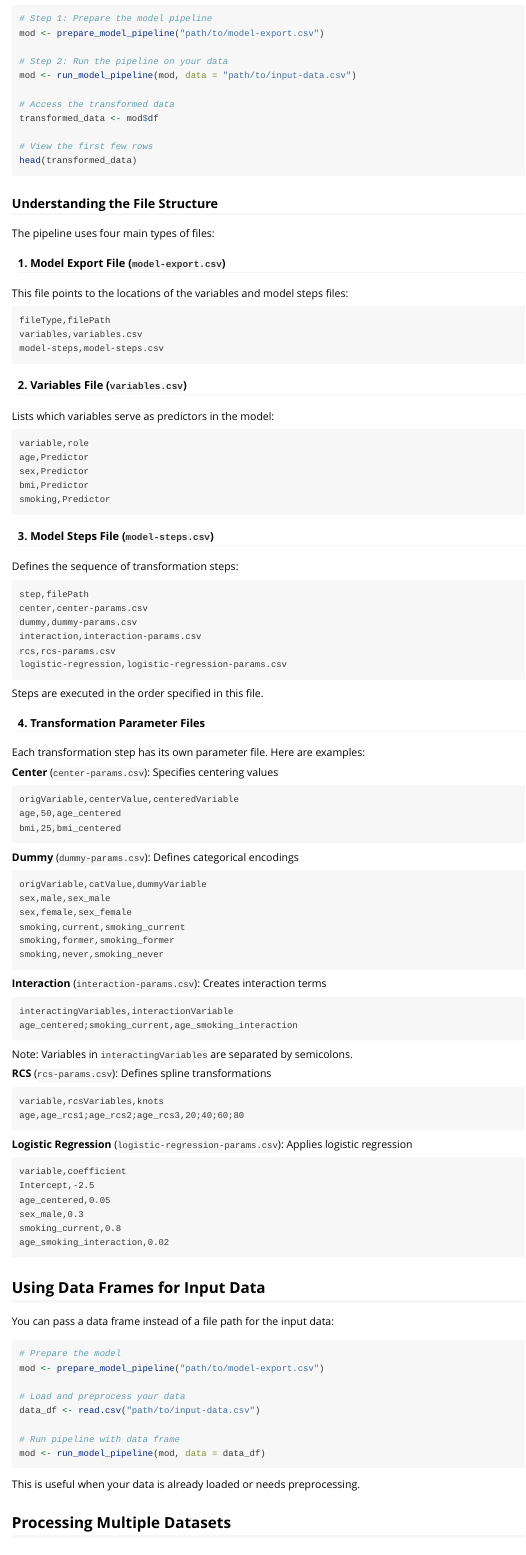
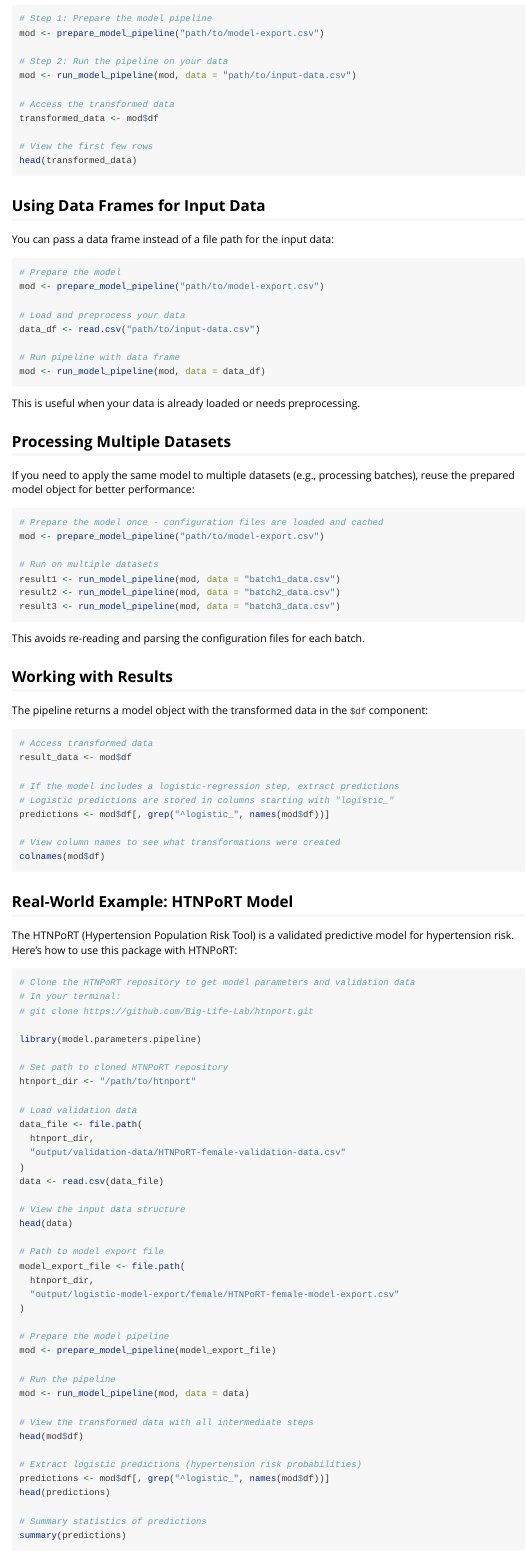
Before and after one commit to Big-Life-Lab/model-parameters-pipeline, an R Markdown document (vignettes/introduction.Rmd): the page in a window 1100 px wide, from 1390 px down. Rendered offline with R 4.5, knitr and Pandoc, with nearby package versions.

Commit message:
Removed "Understanding the File Structure"and "Understanding the Transformation Flow" sections (should refer to Model Parameters repo instead).

````diff
--- a/vignettes/introduction.Rmd
+++ b/vignettes/introduction.Rmd
@@ -89,37 +89,3 @@ transformed_data <- mod$df
 
 # View the first few rows
 head(transformed_data)
-```
-
-### Understanding the File Structure
-
-The pipeline uses four main types of files:
-
-#### 1. Model Export File (`model-export.csv`)
-
-This file points to the locations of the variables and model steps files:
-
-```
-fileType,filePath
-variables,variables.csv
-model-steps,model-steps.csv
-```
-
-#### 2. Variables File (`variables.csv`)
-
-Lists which variables serve as predictors in the model:
-
-```
-variable,role
-age,Predictor
-sex,Predictor
-bmi,Predictor
-smoking,Predictor
-```
-
-#### 3. Model Steps File (`model-steps.csv`)
-
-Defines the sequence of transformation steps:
-
-```
-step,filePath
@@ -130,56 +92,3 @@ rcs,rcs-params.csv
-logistic-regression,logistic-regression-params.csv
-```
-
-Steps are executed in the order specified in this file.
-
-#### 4. Transformation Parameter Files
-
-Each transformation step has its own parameter file. Here are examples:
-
-**Center** (`center-params.csv`): Specifies centering values
-
-```
-origVariable,centerValue,centeredVariable
-age,50,age_centered
-bmi,25,bmi_centered
-```
-
-**Dummy** (`dummy-params.csv`): Defines categorical encodings
-
-```
-origVariable,catValue,dummyVariable
-sex,male,sex_male
-sex,female,sex_female
-smoking,current,smoking_current
-smoking,former,smoking_former
-smoking,never,smoking_never
-```
-
-**Interaction** (`interaction-params.csv`): Creates interaction terms
-
-```
-interactingVariables,interactionVariable
-age_centered;smoking_current,age_smoking_interaction
-```
-
-Note: Variables in `interactingVariables` are separated by semicolons.
-
-**RCS** (`rcs-params.csv`): Defines spline transformations
-
-```
-variable,rcsVariables,knots
-age,age_rcs1;age_rcs2;age_rcs3,20;40;60;80
-```
-
-**Logistic Regression** (`logistic-regression-params.csv`): Applies logistic regression
-
-```
-variable,coefficient
-Intercept,-2.5
-age_centered,0.05
-sex_male,0.3
-smoking_current,0.8
-age_smoking_interaction,0.02
 ```
 
 ## Using Data Frames for Input Data
````
Also changed, not shown: vignettes/introduction.Rmd (17 more changed lines).
